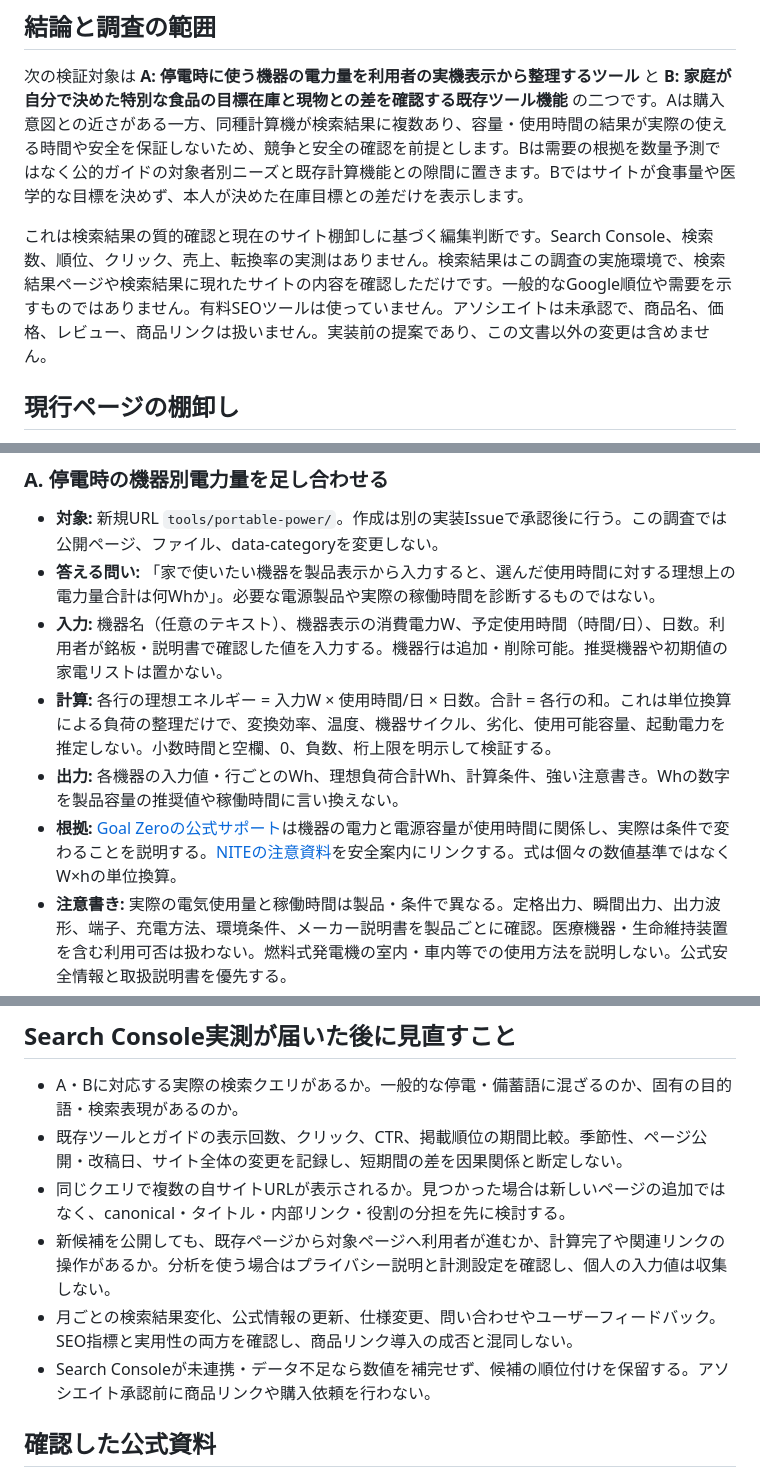
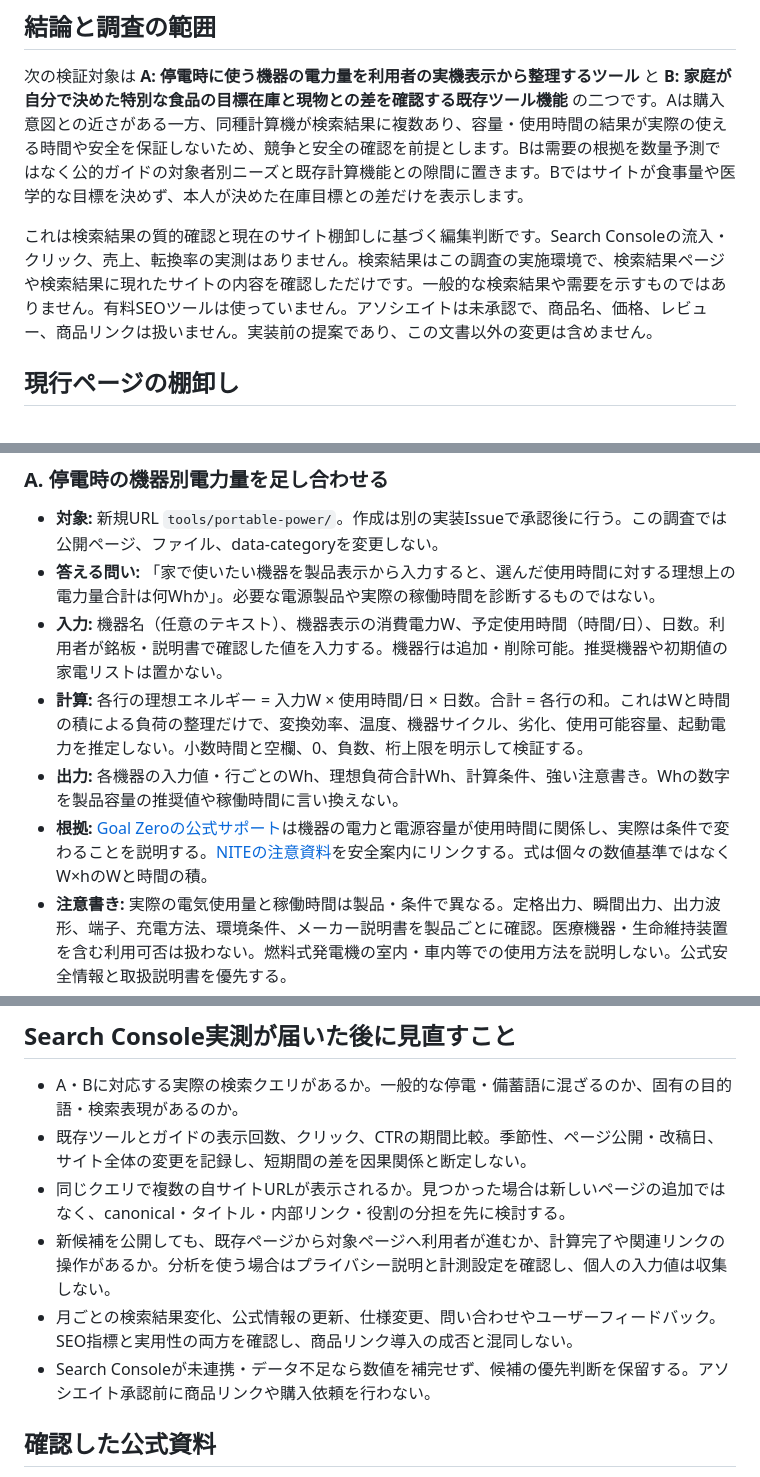
Before and after one commit to supportapp3-lab/kasegu-tools, a Markdown page: docs/research/2026-10-new-entry-candidates.md, 3 parts joined by grey strips. Rendered like a GitHub page.

Commit message:
docs: clarify candidate evidence and limits (#115)

```diff
--- a/docs/research/2026-10-new-entry-candidates.md
+++ b/docs/research/2026-10-new-entry-candidates.md
@@ -6,7 +6,7 @@
 
 次の検証対象は **A: 停電時に使う機器の電力量を利用者の実機表示から整理するツール** と **B: 家庭が自分で決めた特別な食品の目標在庫と現物との差を確認する既存ツール機能** の二つです。Aは購入意図との近さがある一方、同種計算機が検索結果に複数あり、容量・使用時間の結果が実際の使える時間や安全を保証しないため、競争と安全の確認を前提とします。Bは需要の根拠を数量予測ではなく公的ガイドの対象者別ニーズと既存計算機能との隙間に置きます。Bではサイトが食事量や医学的な目標を決めず、本人が決めた在庫目標との差だけを表示します。
 
-これは検索結果の質的確認と現在のサイト棚卸しに基づく編集判断です。Search Console、検索数、順位、クリック、売上、転換率の実測はありません。検索結果はこの調査の実施環境で、検索結果ページや検索結果に現れたサイトの内容を確認しただけです。一般的なGoogle順位や需要を示すものではありません。有料SEOツールは使っていません。アソシエイトは未承認で、商品名、価格、レビュー、商品リンクは扱いません。実装前の提案であり、この文書以外の変更は含めません。
+これは検索結果の質的確認と現在のサイト棚卸しに基づく編集判断です。Search Consoleの流入・クリック、売上、転換率の実測はありません。検索結果はこの調査の実施環境で、検索結果ページや検索結果に現れたサイトの内容を確認しただけです。一般的な検索結果や需要を示すものではありません。有料SEOツールは使っていません。アソシエイトは未承認で、商品名、価格、レビュー、商品リンクは扱いません。実装前の提案であり、この文書以外の変更は含めません。
 
 ## 現行ページの棚卸し
 
@@ -89,9 +89,9 @@
 - **対象:** 新規URL `tools/portable-power/`。作成は別の実装Issueで承認後に行う。この調査では公開ページ、ファイル、data-categoryを変更しない。
 - **答える問い:** 「家で使いたい機器を製品表示から入力すると、選んだ使用時間に対する理想上の電力量合計は何Whか」。必要な電源製品や実際の稼働時間を診断するものではない。
 - **入力:** 機器名（任意のテキスト）、機器表示の消費電力W、予定使用時間（時間/日）、日数。利用者が銘板・説明書で確認した値を入力する。機器行は追加・削除可能。推奨機器や初期値の家電リストは置かない。
-- **計算:** 各行の理想エネルギー = 入力W × 使用時間/日 × 日数。合計 = 各行の和。これは単位換算による負荷の整理だけで、変換効率、温度、機器サイクル、劣化、使用可能容量、起動電力を推定しない。小数時間と空欄、0、負数、桁上限を明示して検証する。
+- **計算:** 各行の理想エネルギー = 入力W × 使用時間/日 × 日数。合計 = 各行の和。これはWと時間の積による負荷の整理だけで、変換効率、温度、機器サイクル、劣化、使用可能容量、起動電力を推定しない。小数時間と空欄、0、負数、桁上限を明示して検証する。
 - **出力:** 各機器の入力値・行ごとのWh、理想負荷合計Wh、計算条件、強い注意書き。Whの数字を製品容量の推奨値や稼働時間に言い換えない。
-- **根拠:** [Goal Zeroの公式サポート](https://help.goalzero.com/hc/en-us/articles/38587553528987-How-long-will-the-Yeti-run-my-device)は機器の電力と電源容量が使用時間に関係し、実際は条件で変わることを説明する。[NITEの注意資料](https://www.nite.go.jp/jiko/chuikanki/press/2024fy/prs240827.html)を安全案内にリンクする。式は個々の数値基準ではなくW×hの単位換算。
+- **根拠:** [Goal Zeroの公式サポート](https://help.goalzero.com/hc/en-us/articles/38587553528987-How-long-will-the-Yeti-run-my-device)は機器の電力と電源容量が使用時間に関係し、実際は条件で変わることを説明する。[NITEの注意資料](https://www.nite.go.jp/jiko/chuikanki/press/2024fy/prs240827.html)を安全案内にリンクする。式は個々の数値基準ではなくW×hのWと時間の積。
 - **注意書き:** 実際の電気使用量と稼働時間は製品・条件で異なる。定格出力、瞬間出力、出力波形、端子、充電方法、環境条件、メーカー説明書を製品ごとに確認。医療機器・生命維持装置を含む利用可否は扱わない。燃料式発電機の室内・車内等での使用方法を説明しない。公式安全情報と取扱説明書を優先する。
 - **内部リンク:** [停電への備え](https://supportapp3-lab.github.io/kasegu-tools/guides/teiden-sonae/) の #match-check と #buy-check、[通電火災](https://supportapp3-lab.github.io/kasegu-tools/guides/tsuuden-kasai/)。新ツールから購入前安全確認へ戻れる位置に置く。
 - **affiliate枠:** `data-category="portable-power"` を結果と注意の後に、リンク・画像・価格のない空枠として提案する。新カテゴリの採用・配置はアソシエイト承認状況と運営方針を別途確認してから決める。現行の `lighting-battery` を流用しない。
@@ -121,11 +121,11 @@
 ## Search Console実測が届いた後に見直すこと
 
 - A・Bに対応する実際の検索クエリがあるか。一般的な停電・備蓄語に混ざるのか、固有の目的語・検索表現があるのか。
-- 既存ツールとガイドの表示回数、クリック、CTR、掲載順位の期間比較。季節性、ページ公開・改稿日、サイト全体の変更を記録し、短期間の差を因果関係と断定しない。
+- 既存ツールとガイドの表示回数、クリック、CTRの期間比較。季節性、ページ公開・改稿日、サイト全体の変更を記録し、短期間の差を因果関係と断定しない。
 - 同じクエリで複数の自サイトURLが表示されるか。見つかった場合は新しいページの追加ではなく、canonical・タイトル・内部リンク・役割の分担を先に検討する。
 - 新候補を公開しても、既存ページから対象ページへ利用者が進むか、計算完了や関連リンクの操作があるか。分析を使う場合はプライバシー説明と計測設定を確認し、個人の入力値は収集しない。
 - 月ごとの検索結果変化、公式情報の更新、仕様変更、問い合わせやユーザーフィードバック。SEO指標と実用性の両方を確認し、商品リンク導入の成否と混同しない。
-- Search Consoleが未連携・データ不足なら数値を補完せず、候補の順位付けを保留する。アソシエイト承認前に商品リンクや購入依頼を行わない。
+- Search Consoleが未連携・データ不足なら数値を補完せず、候補の優先判断を保留する。アソシエイト承認前に商品リンクや購入依頼を行わない。
 
 ## 確認した公式資料
 
```
Also changed, not shown: other parts of docs/research/2026-10-new-entry-candidates.md (+2 -2 lines).
